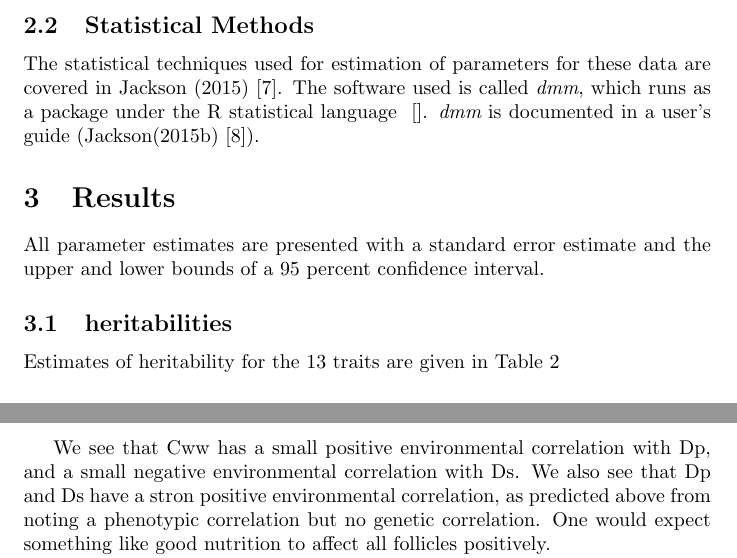
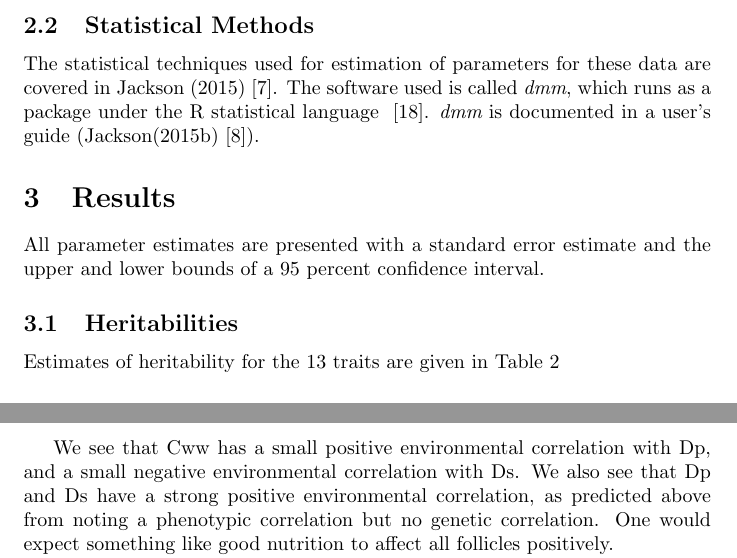
Before and after one commit to nevillejackson/atavistic-sheep, a LaTeX document (mev-rewrite/supplementary/genetic-parameters/psparam.tex): two parts of pages 5 and 24 of 27, joined at a grey line, cut so that both start at the same text. The pictures show the PDF file mev-rewrite/supplementary/genetic-parameters/psparam.pdf that the author committed with the source.

Commit message:
Final edit to psparam.tex

```diff
--- a/mev-rewrite/supplementary/genetic-parameters/psparam.tex
+++ b/mev-rewrite/supplementary/genetic-parameters/psparam.tex
@@ -42,16 +42,16 @@ The subset of traits covered here are summarized in Table~\ref{tab:traits}
 \input{tabtraits.tex}
 
 \subsection{Statistical Methods}
-The statistical techniques used for estimation of parameters for these data are covered in Jackson (2015)~\cite{jack:15}.  The software used is called {\em dmm}, which runs as a package under the R statistical language ~\cite{}. {\em dmm} is documented in a user's guide (Jackson(2015b)~\cite{jack:15b}).
+The statistical techniques used for estimation of parameters for these data are covered in Jackson (2015)~\cite{jack:15}.  The software used is called {\em dmm}, which runs as a package under the R statistical language ~\cite{rprog:13}. {\em dmm} is documented in a user's guide (Jackson(2015b)~\cite{jack:15b}).
 
 \section{Results}
 All parameter estimates are presented with a standard error estimate and the upper and lower bounds of a 95 percent confidence interval.
-\subsection{heritabilities}
+\subsection{Heritabilities}
 Estimates of heritability for the 13 traits are given in Table~\ref{tab:herit}
 \input{tabherit.tex}
 The heritability estimates for density and ratio are somewhat different from those of Jackson, Nay, and Turner (1975)~\cite{jack:75}. Estimates for Fnua and Fr are lower than previous estimates. However  for Cww and Dps estimates agree with other published values ( see Turner and Young (1969)~\cite{turn:69}). The high estimates for Bctb and DpovDs are surprising, but given that estimates for other traits are reasonable , we have to accept them. The estimates for Dp and Ds and their standard deviations are new - there are no other published values, but their magnitude looks reasonable given that most wool traits have about a 40 perent heritability. We would expect lower values for NLB and NLW so the 20 percent values are quite acceptable.
 
-\subsection{genetic correlations}
+\subsection{Genetic correlations}
 The additive genetic correlation estimates for all pairs of the 13 traits are presented in Table~\ref{tab:rgen}.
 \input{tabrgen.tex}
 The genetic correlations involving Dp are most relevent. Dp is not genetically correlated with either Ds or Cww or Fnua.  This indicates that Dp and Ds can be changed independently. Dp is strongly genetically correlated with Bcts, SDDp, and DpovDs. Dp also has a moderate genetic correlation with the fertility traits NLB and NLW.  This supports the argument that Dp  is in some way related to fitness.
@@ -85,7 +85,7 @@ The phenotypic correlations are mostly of the same sign as the genetic correlati
 \subsection{Environmental correlations}
 The environmental correlations are correlation caused by any non-genetic factors which traits have in common. They are presented in Table~\ref{tab:renv}
 \input{tabrenv.tex}
-We see that Cww has a small positive environmental correlation with Dp, and a small negative environmental correlation with Ds.  We also see that Dp and Ds have a stron positive environmental correlation, as predicted above from noting a phenotypic correlation but no genetic correlation.  One would expect something like good nutrition to affect all follicles positively.
+We see that Cww has a small positive environmental correlation with Dp, and a small negative environmental correlation with Ds.  We also see that Dp and Ds have a strong positive environmental correlation, as predicted above from noting a phenotypic correlation but no genetic correlation.  One would expect something like good nutrition to affect all follicles positively.
 
 The other relationship that shows an inversion of sign is Cww with fertility (NLB and NLW) and birthcoat. There is a positive genetic correlation and a negative environmental correlation with fertility, and the other way around with birthcoat. It would seem that there are fitness issues with Cww, but they are complicated and the net effect may be a balance of competing forces.
 
```
Also changed, not shown: mev-rewrite/supplementary/genetic-parameters/psparam.pdf.
